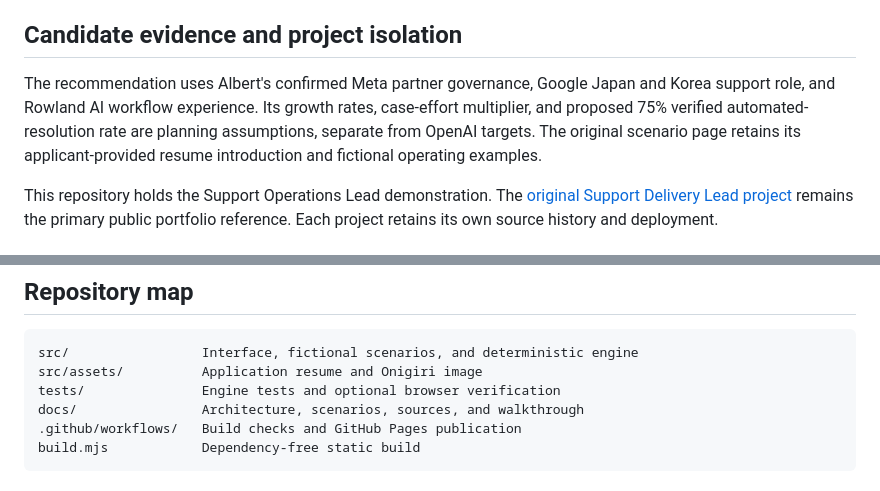
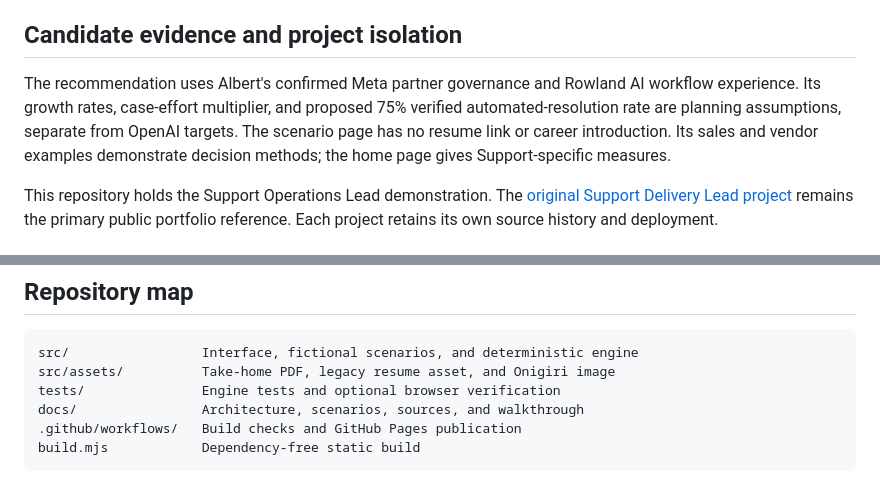
Before and after one commit to victorvictory88/Support-Operations-Lead, a Markdown page: README.md, 2 parts joined by grey strips. Rendered like a GitHub page.

````diff
--- a/README.md
+++ b/README.md
@@ -37,7 +39,7 @@ Onigiri answers bounded questions from selected page content and fixed topic rul
 
 ## Candidate evidence and project isolation
 
-The recommendation uses Albert's confirmed Meta partner governance, Google Japan and Korea support role, and Rowland AI workflow experience. Its growth rates, case-effort multiplier, and proposed 75% verified automated-resolution rate are planning assumptions, separate from OpenAI targets. The original scenario page retains its applicant-provided resume introduction and fictional operating examples.
+The recommendation uses Albert's confirmed Meta partner governance and Rowland AI workflow experience. Its growth rates, case-effort multiplier, and proposed 75% verified automated-resolution rate are planning assumptions, separate from OpenAI targets. The scenario page has no resume link or career introduction. Its sales and vendor examples demonstrate decision methods; the home page gives Support-specific measures.
 
 This repository holds the Support Operations Lead demonstration. The [original Support Delivery Lead project](https://victorvictory88.github.io/Support-Delivery-Lead/) remains the primary public portfolio reference. Each project retains its own source history and deployment.
 
@@ -72,7 +74,7 @@ GitHub Actions runs the engine tests, syntax checks, and build before publishing
 
 ```text
 src/                 Interface, fictional scenarios, and deterministic engine
-src/assets/          Application resume and Onigiri image
+src/assets/          Take-home PDF, legacy resume asset, and Onigiri image
 tests/               Engine tests and optional browser verification
 docs/                Architecture, scenarios, sources, and walkthrough
 .github/workflows/   Build checks and GitHub Pages publication
````
Also changed, not shown: other parts of README.md (+5 -3 lines), docs/draft-basis.md (+9 -9 lines), docs/source-map.md (+4 -4 lines), docs/assets/recommendation.png (added), 6 other files.
